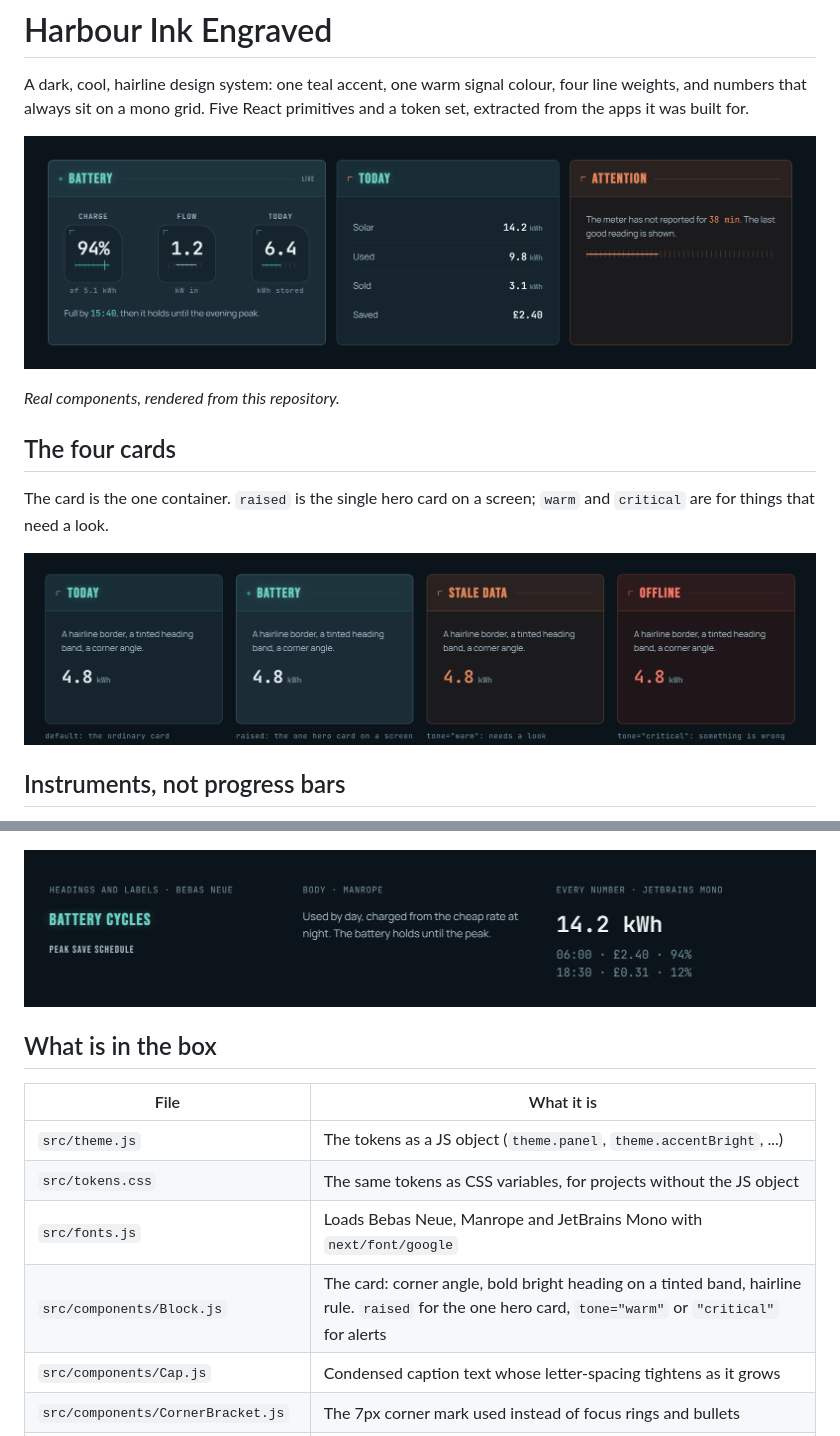
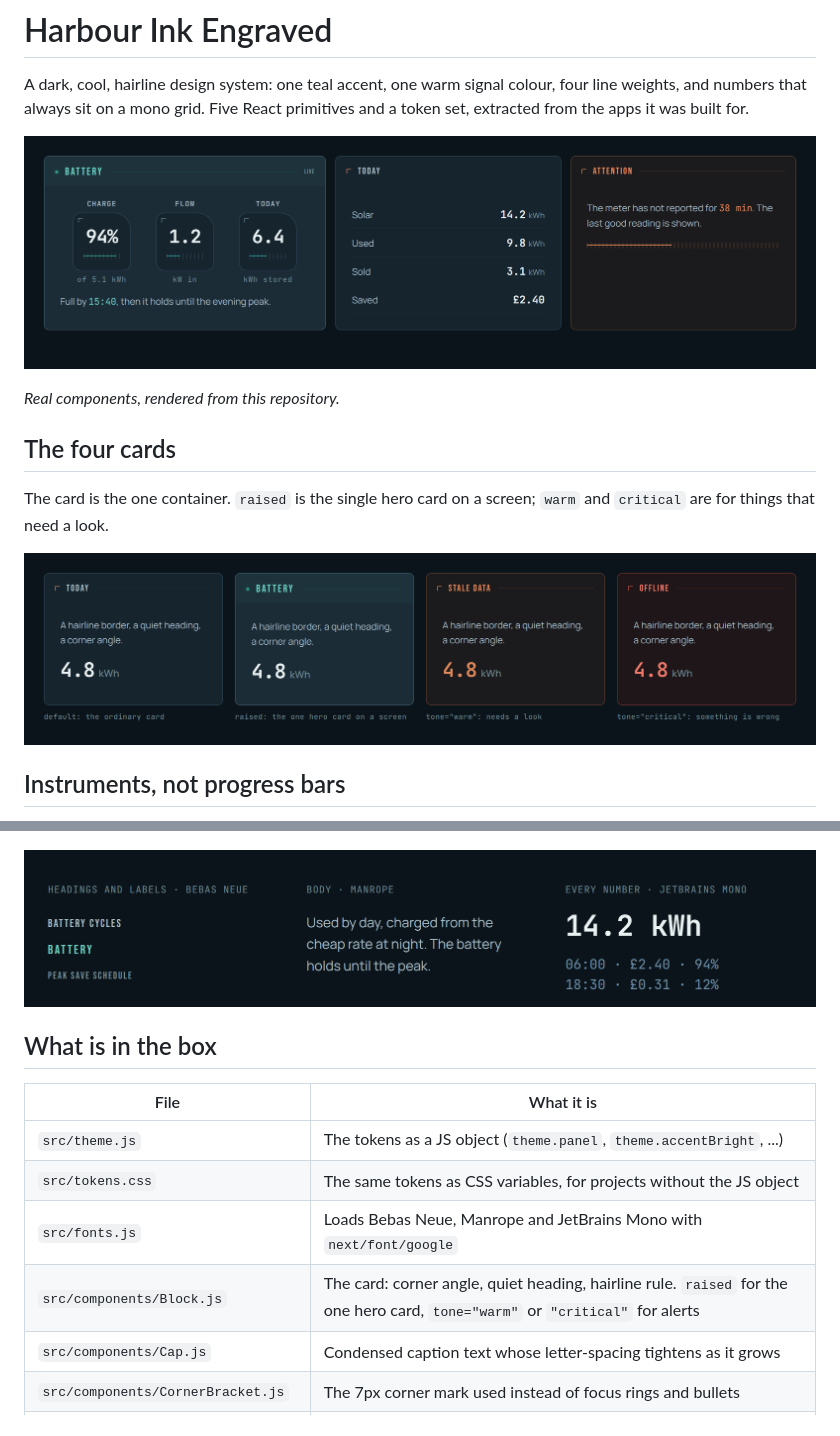
Before and after one commit to nathanallmont/harbour-ink, a Markdown page: README.md, 2 parts joined by grey strips. Drawn GitHub-style; pictures changed too: docs/images/cards.png, docs/images/overview.png, docs/images/type.png.

Commit message:
Calmer card heading: 14px regular, no tinted band, no glow; README images redrawn
Co-Authored-By: Claude Sonnet 5.5 <noreply@anthropic.com>

```diff
--- a/README.md
+++ b/README.md
@@ -37,7 +37,7 @@ One cool family, one warm note. Warm is the only thing that says "look here".
 | `src/theme.js` | The tokens as a JS object (`theme.panel`, `theme.accentBright`, ...) |
 | `src/tokens.css` | The same tokens as CSS variables, for projects without the JS object |
 | `src/fonts.js` | Loads Bebas Neue, Manrope and JetBrains Mono with `next/font/google` |
-| `src/components/Block.js` | The card: corner angle, bold bright heading on a tinted band, hairline rule. `raised` for the one hero card, `tone="warm"` or `"critical"` for alerts |
+| `src/components/Block.js` | The card: corner angle, quiet heading, hairline rule. `raised` for the one hero card, `tone="warm"` or `"critical"` for alerts |
 | `src/components/Cap.js` | Condensed caption text whose letter-spacing tightens as it grows |
 | `src/components/CornerBracket.js` | The 7px corner mark used instead of focus rings and bullets |
 | `src/components/TickRuler.js` | A strip of ticks used instead of every progress bar, with run, span and marker overlays |
```
Also changed, not shown: docs/PRINCIPLES.md (+1 -1 lines), 1 other file.
